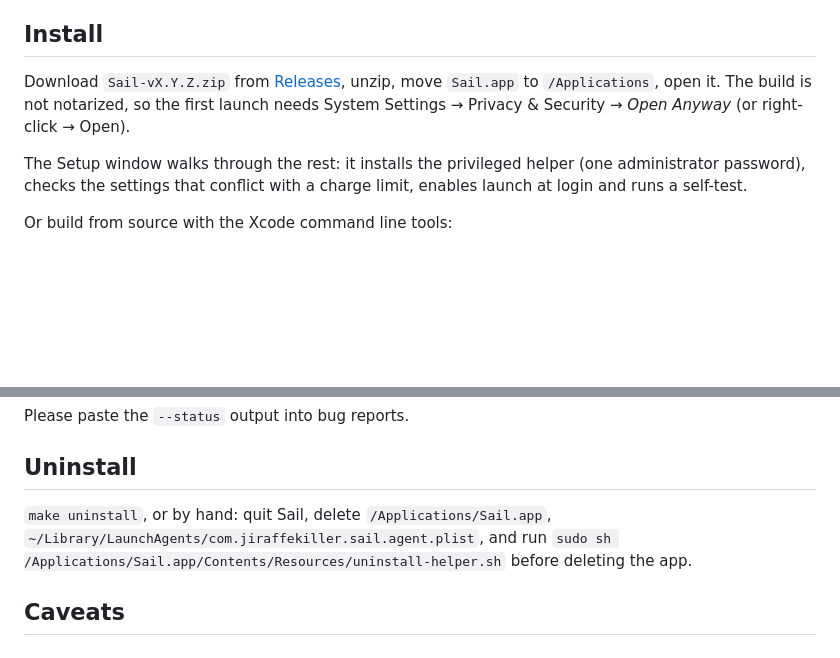
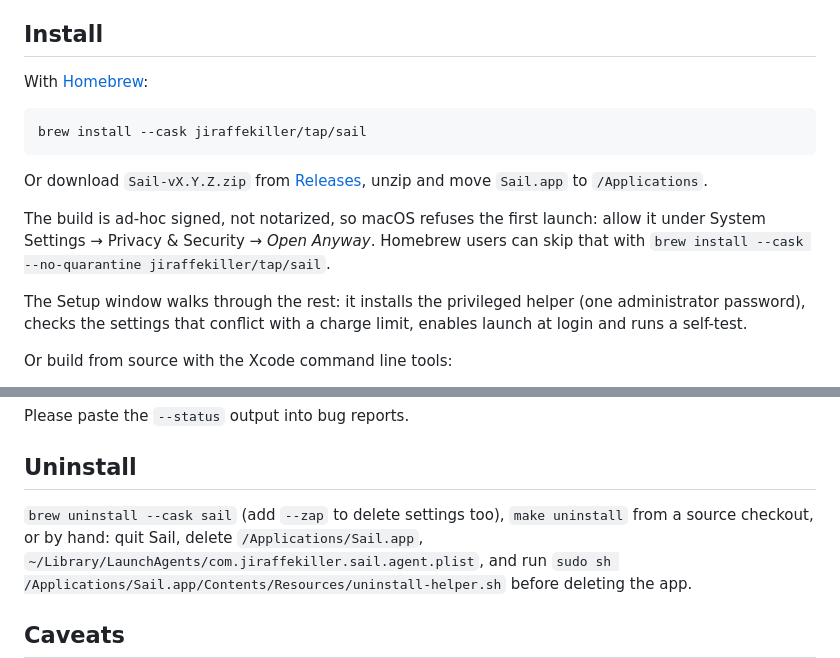
Before and after one commit to jiraffekiller/sail, a Markdown page: README.md, 2 parts joined by grey strips. GitHub-like rendering; blank space fills up the shorter version.

Commit message:
README: install via Homebrew tap

````diff
--- a/README.md
+++ b/README.md
@@ -40,9 +40,18 @@ or locked on current firmware. See [docs/DESIGN.md](docs/DESIGN.md) for the meas
 
 ## Install
 
-Download `Sail-vX.Y.Z.zip` from [Releases](../../releases), unzip, move `Sail.app` to
-`/Applications`, open it. The build is not notarized, so the first launch needs
-System Settings → Privacy & Security → *Open Anyway* (or right-click → Open).
+With [Homebrew](https://brew.sh):
+
+```bash
+brew install --cask jiraffekiller/tap/sail
+```
+
+Or download `Sail-vX.Y.Z.zip` from [Releases](../../releases), unzip and move `Sail.app`
+to `/Applications`.
+
+The build is ad-hoc signed, not notarized, so macOS refuses the first launch: allow it
+under System Settings → Privacy & Security → *Open Anyway*. Homebrew users can skip that
+with `brew install --cask --no-quarantine jiraffekiller/tap/sail`.
 
 The Setup window walks through the rest: it installs the privileged helper (one
 administrator password), checks the settings that conflict with a charge limit, enables
@@ -85,7 +94,8 @@ Please paste the `--status` output into bug reports.
 
 ## Uninstall
 
-`make uninstall`, or by hand: quit Sail, delete `/Applications/Sail.app`,
+`brew uninstall --cask sail` (add `--zap` to delete settings too), `make uninstall` from a
+source checkout, or by hand: quit Sail, delete `/Applications/Sail.app`,
 `~/Library/LaunchAgents/com.jiraffekiller.sail.agent.plist`, and run
 `sudo sh /Applications/Sail.app/Contents/Resources/uninstall-helper.sh` before deleting the app.
 
````
